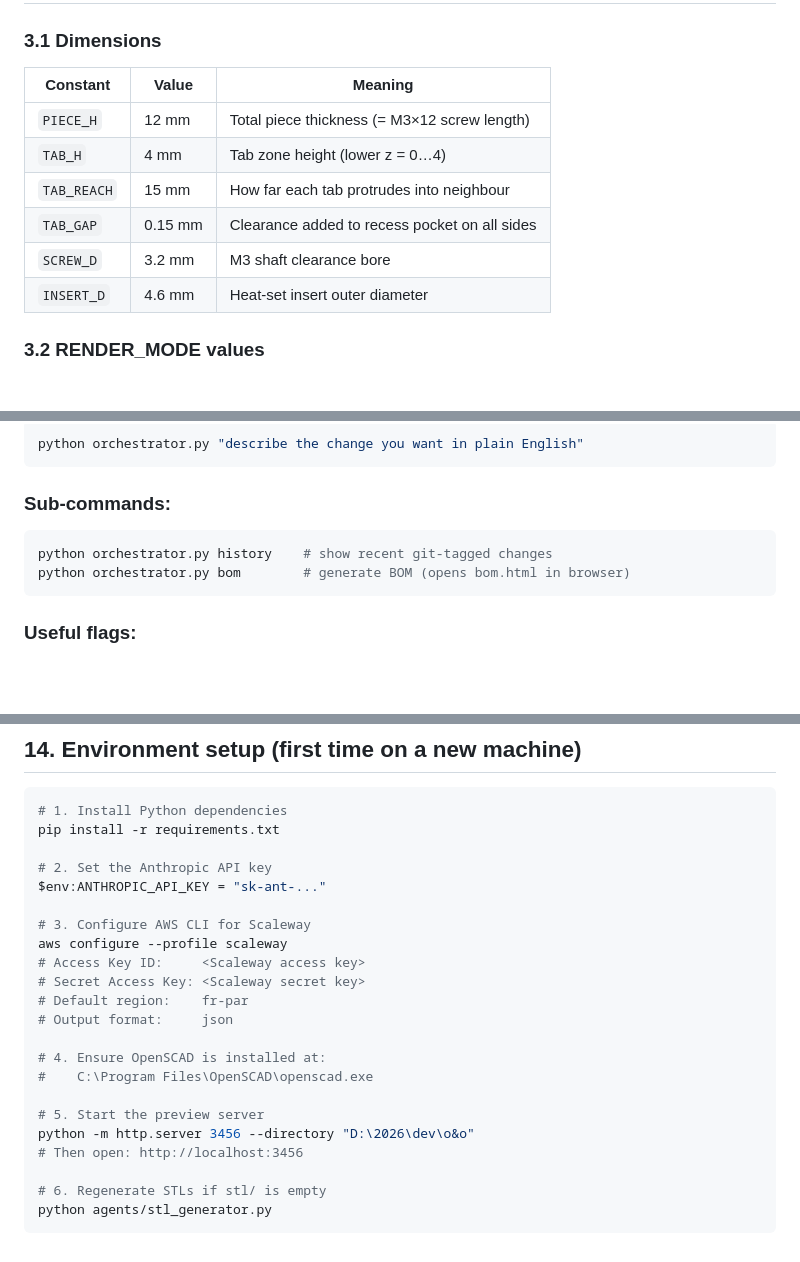
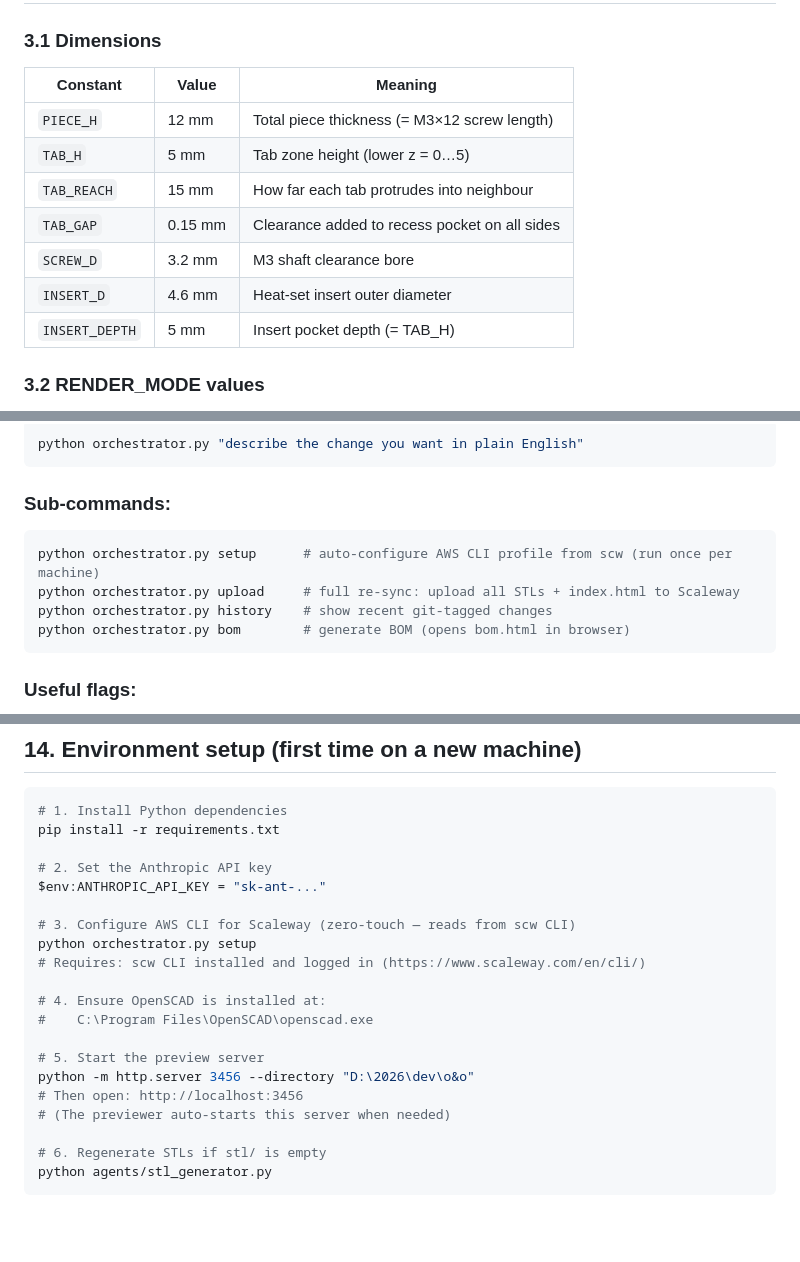
Before and after one commit to masterpoi/ampersand-puzzle, a Markdown page: CLAUDE.md, 3 parts joined by grey strips. GitHub-like rendering; blank space fills up the shorter version.

````diff
--- a/CLAUDE.md
+++ b/CLAUDE.md
@@ -57,14 +57,15 @@ D:\2026\dev\o&o\
 
 ### 3.1 Dimensions
 
-| Constant    | Value  | Meaning                                      |
-|-------------|--------|----------------------------------------------|
-| `PIECE_H`   | 12 mm  | Total piece thickness (= M3×12 screw length) |
-| `TAB_H`     | 4 mm   | Tab zone height (lower z = 0…4)              |
-| `TAB_REACH` | 15 mm  | How far each tab protrudes into neighbour     |
-| `TAB_GAP`   | 0.15 mm| Clearance added to recess pocket on all sides |
-| `SCREW_D`   | 3.2 mm | M3 shaft clearance bore                      |
-| `INSERT_D`  | 4.6 mm | Heat-set insert outer diameter               |
+| Constant       | Value   | Meaning                                      |
+|----------------|---------|----------------------------------------------|
+| `PIECE_H`      | 12 mm   | Total piece thickness (= M3×12 screw length) |
+| `TAB_H`        | 5 mm    | Tab zone height (lower z = 0…5)              |
+| `TAB_REACH`    | 15 mm   | How far each tab protrudes into neighbour     |
+| `TAB_GAP`      | 0.15 mm | Clearance added to recess pocket on all sides |
+| `SCREW_D`      | 3.2 mm  | M3 shaft clearance bore                      |
+| `INSERT_D`     | 4.6 mm  | Heat-set insert outer diameter               |
+| `INSERT_DEPTH` | 5 mm    | Insert pocket depth (= TAB_H)                |
 
 ### 3.2 RENDER_MODE values
 
@@ -304,6 +305,8 @@ python orchestrator.py "describe the change you want in plain English"
 
 ### Sub-commands:
 ```powershell
+python orchestrator.py setup      # auto-configure AWS CLI profile from scw (run once per machine)
+python orchestrator.py upload     # full re-sync: upload all STLs + index.html to Scaleway
 python orchestrator.py history    # show recent git-tagged changes
 python orchestrator.py bom        # generate BOM (opens bom.html in browser)
 ```
@@ -493,12 +496,9 @@ pip install -r requirements.txt
 # 2. Set the Anthropic API key
 $env:ANTHROPIC_API_KEY = "sk-ant-..."
 
-# 3. Configure AWS CLI for Scaleway
-aws configure --profile scaleway
-# Access Key ID:     <Scaleway access key>
-# Secret Access Key: <Scaleway secret key>
-# Default region:    fr-par
-# Output format:     json
+# 3. Configure AWS CLI for Scaleway (zero-touch — reads from scw CLI)
+python orchestrator.py setup
+# Requires: scw CLI installed and logged in (https://www.scaleway.com/en/cli/)
 
 # 4. Ensure OpenSCAD is installed at:
 #    C:\Program Files\OpenSCAD\openscad.exe
@@ -506,6 +506,7 @@ aws configure --profile scaleway
 # 5. Start the preview server
 python -m http.server 3456 --directory "D:\2026\dev\o&o"
 # Then open: http://localhost:3456
+# (The previewer auto-starts this server when needed)
 
 # 6. Regenerate STLs if stl/ is empty
 python agents/stl_generator.py
````
Also changed, not shown: other parts of CLAUDE.md (+1 -1 lines), README.md (added, +161 -0 lines).
